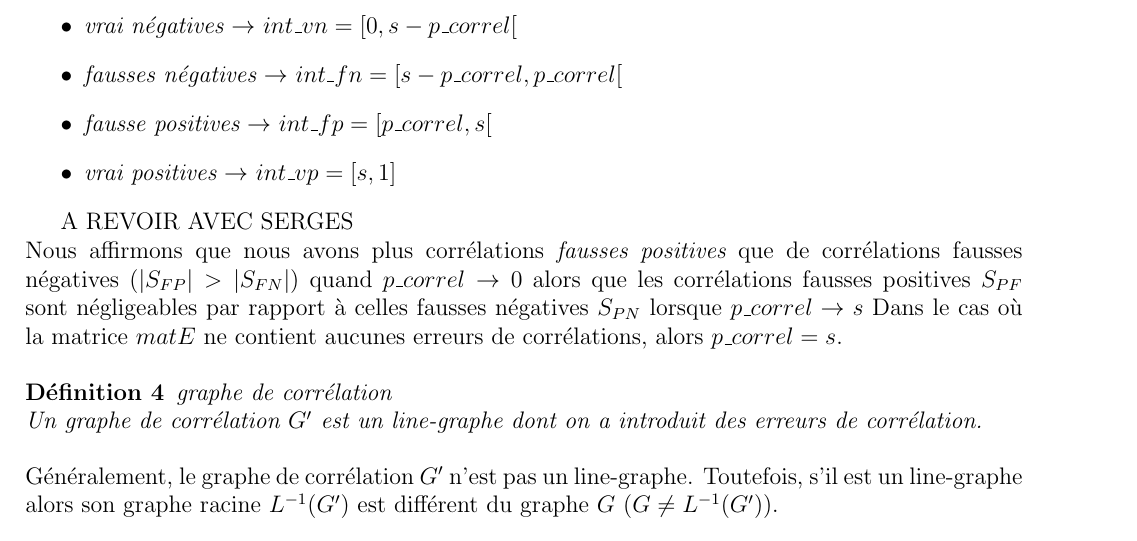
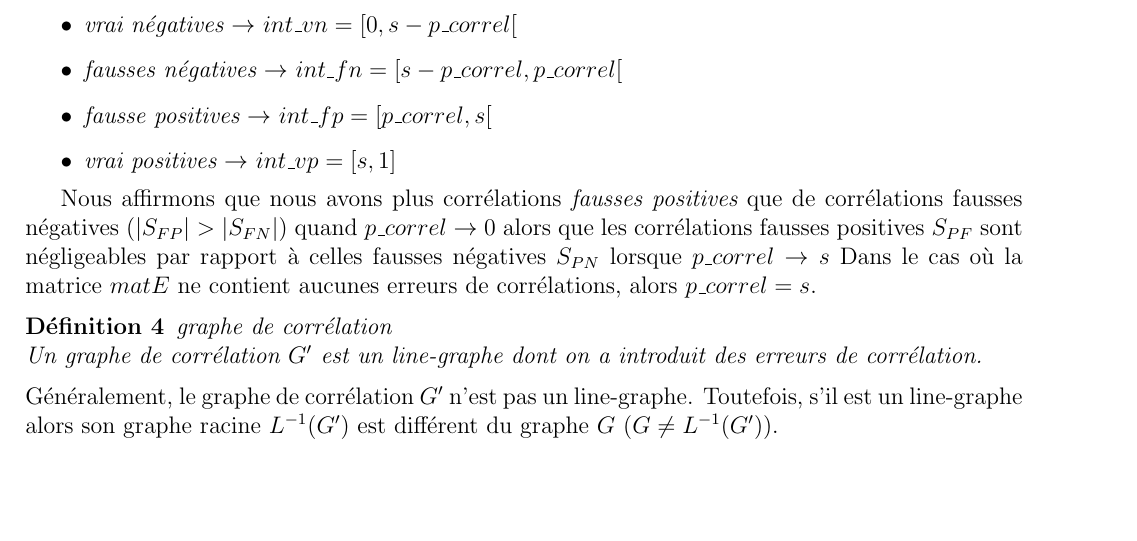
Before and after one commit to zartwilly/redaction, a LaTeX book (redacTmp/simulation_17022018_v2/simulationGraphesTheoriquesIourtes.tex): part of page 7 of 20, cut so that both start at the same text, the shorter picture padded with empty space. Compiled offline with pdfLaTeX.

Commit message:
simulation: retrait commentaire serges

```diff
--- a/redacTmp/simulation_17022018_v2/simulationGraphesTheoriquesIourtes.tex
+++ b/redacTmp/simulation_17022018_v2/simulationGraphesTheoriquesIourtes.tex
@@ -136,7 +136,7 @@ La figure \ref{intervallesFauxPositivesNegatives} r\'esume les valeurs de corr\'
 \item {\em vrai positives} $\rightarrow$ $int\_vp = [s, 1]$
 \end{itemize}
 
-A REVOIR AVEC SERGES
+%A REVOIR AVEC SERGES
 \newline
 Nous affirmons que nous avons plus corr\'elations {\em fausses positives}  que de corr\'elations fausses n\'egatives ($|S_{FP}| > |S_{FN}|$) quand  $p\_correl \rightarrow 0$ alors  que les corr\'elations fausses positives $S_{PF}$ sont n\'egligeables par rapport \`a celles fausses n\'egatives $S_{PN}$ lorsque $p\_correl \rightarrow s$
 Dans le cas o\`u la matrice $matE$ ne contient aucunes erreurs de corr\'elations, alors $p\_correl = s$.
```
